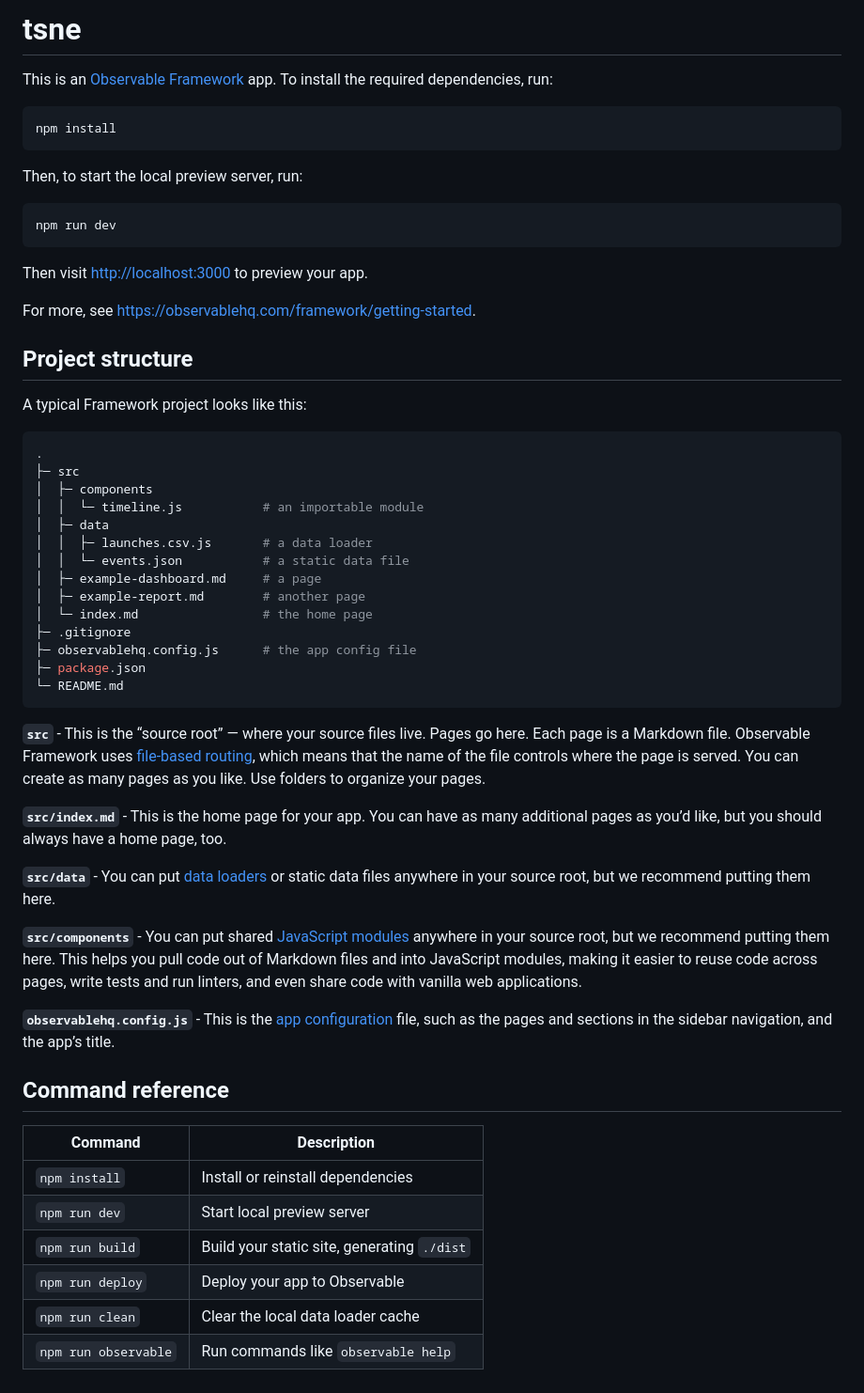
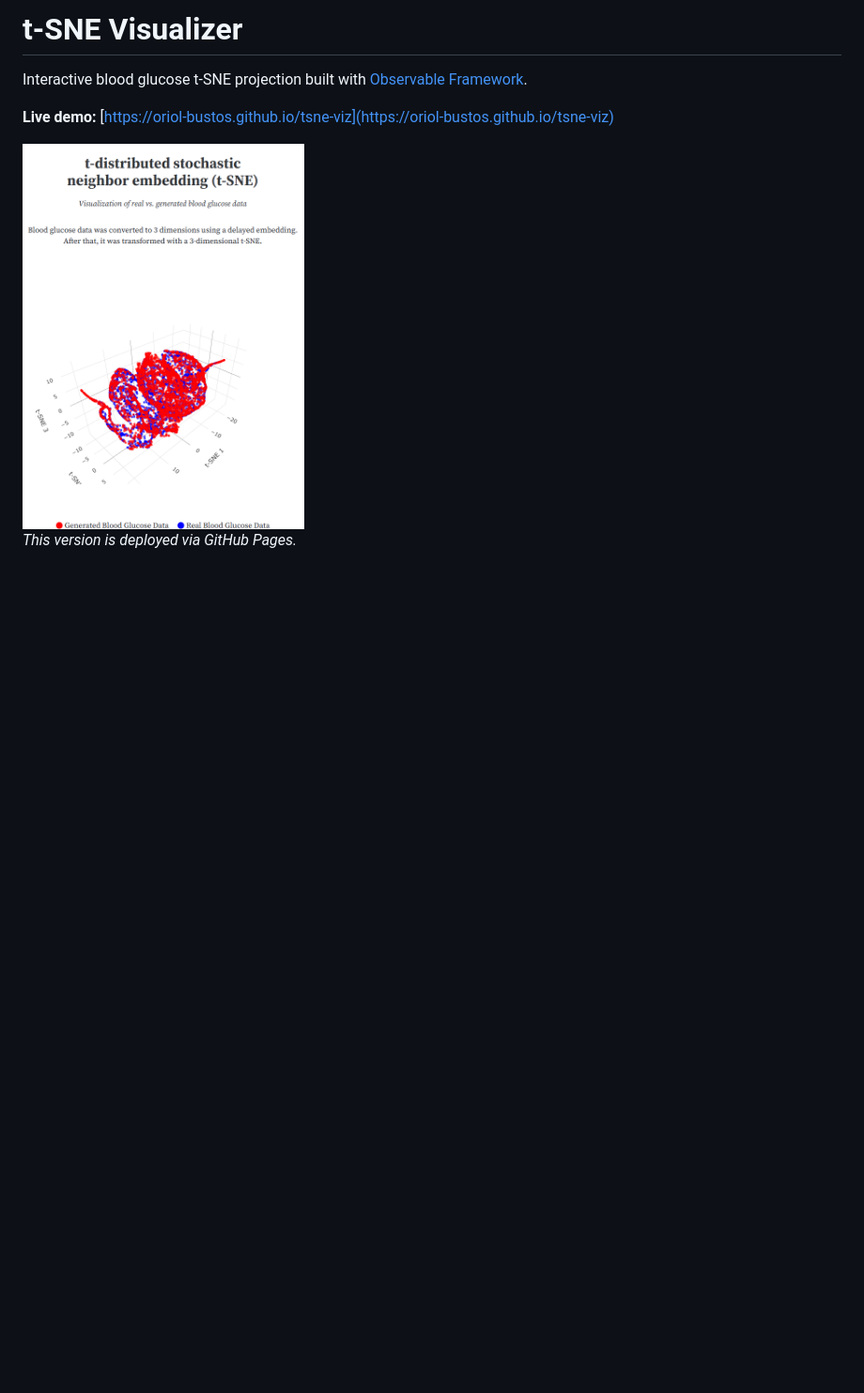
Before and after one commit to oriol-bustos/tsne, a Markdown page: README.md, the part around the change. Shown: that part at 94% size. GitHub-like rendering; pictures changed too: figures/screenshot.png (added); blank space fills up the shorter version.

Commit message:
docs: update readme
Signed-off-by: oriolbustos <167873201+oriol-bustos@users.noreply.github.com>

````diff
--- a/README.md
+++ b/README.md
@@ -1,59 +1,9 @@
-# tsne
+# t-SNE Visualizer
 
-This is an [Observable Framework](https://observablehq.com/framework/) app. To install the required dependencies, run:
+Interactive blood glucose t-SNE projection built with [Observable Framework](https://observablehq.com/framework).
 
-```
-npm install
-```
+**Live demo:** [https://oriol-bustos.github.io/tsne-viz](https://oriol-bustos.github.io/tsne-viz)
 
-Then, to start the local preview server, run:
+<img src="figures/screenshot.png" alt="Screenshot" width="300">
 
-```
-npm run dev
-```
-
-Then visit <http://localhost:3000> to preview your app.
-
-For more, see <https://observablehq.com/framework/getting-started>.
-
-## Project structure
-
-A typical Framework project looks like this:
-
-```ini
-.
-├─ src
-│  ├─ components
-│  │  └─ timeline.js           # an importable module
-│  ├─ data
-│  │  ├─ launches.csv.js       # a data loader
-│  │  └─ events.json           # a static data file
-│  ├─ example-dashboard.md     # a page
-│  ├─ example-report.md        # another page
-│  └─ index.md                 # the home page
-├─ .gitignore
-├─ observablehq.config.js      # the app config file
-├─ package.json
-└─ README.md
-```
-
-**`src`** - This is the “source root” — where your source files live. Pages go here. Each page is a Markdown file. Observable Framework uses [file-based routing](https://observablehq.com/framework/project-structure#routing), which means that the name of the file controls where the page is served. You can create as many pages as you like. Use folders to organize your pages.
-
-**`src/index.md`** - This is the home page for your app. You can have as many additional pages as you’d like, but you should always have a home page, too.
-
-**`src/data`** - You can put [data loaders](https://observablehq.com/framework/data-loaders) or static data files anywhere in your source root, but we recommend putting them here.
-
-**`src/components`** - You can put shared [JavaScript modules](https://observablehq.com/framework/imports) anywhere in your source root, but we recommend putting them here. This helps you pull code out of Markdown files and into JavaScript modules, making it easier to reuse code across pages, write tests and run linters, and even share code with vanilla web applications.
-
-**`observablehq.config.js`** - This is the [app configuration](https://observablehq.com/framework/config) file, such as the pages and sections in the sidebar navigation, and the app’s title.
-
-## Command reference
-
-| Command           | Description                                              |
-| ----------------- | -------------------------------------------------------- |
-| `npm install`            | Install or reinstall dependencies                        |
-| `npm run dev`        | Start local preview server                               |
-| `npm run build`      | Build your static site, generating `./dist`              |
-| `npm run deploy`     | Deploy your app to Observable                            |
-| `npm run clean`      | Clear the local data loader cache                        |
-| `npm run observable` | Run commands like `observable help`                      |
+_This version is deployed via GitHub Pages._
````
